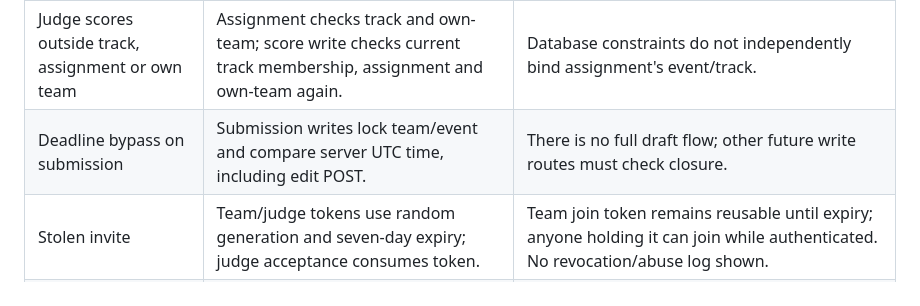
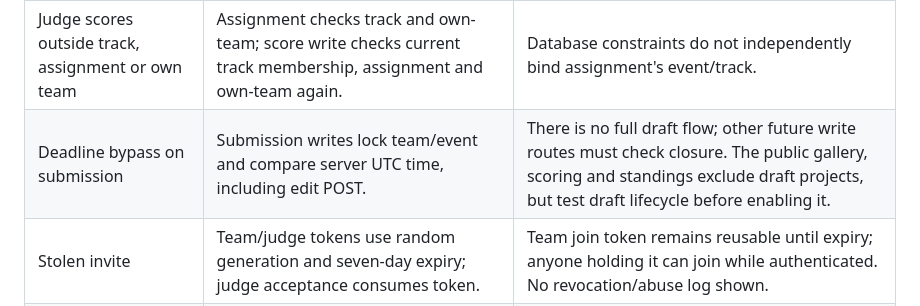
Before and after one commit to muffedd/raptorgate-dogfood-2026, a Markdown page: THREAT-MODEL.md, the part around the change. Rendered like a GitHub page.

```diff
--- a/THREAT-MODEL.md
+++ b/THREAT-MODEL.md
@@ -11,7 +11,7 @@ Private judge scores/comments, assignments, unpublished standings, team invites,
 | Judge guesses peer score URL | `judge_scores` derives the judge from the authenticated user; peer `judge` parameter returns 403. Acceptance report passes this probe. | Audit other future score endpoints on each change. |
 | Participant reads scores or exports CSV | No judge role returns 403 on score API; CSV requires `is_superuser`. | Other organizer data routes need sustained negative tests. |
 | Judge scores outside track, assignment or own team | Assignment checks track and own-team; score write checks current track membership, assignment and own-team again. | Database constraints do not independently bind assignment's event/track. |
-| Deadline bypass on submission | Submission writes lock team/event and compare server UTC time, including edit POST. | There is no full draft flow; other future write routes must check closure. |
+| Deadline bypass on submission | Submission writes lock team/event and compare server UTC time, including edit POST. | There is no full draft flow; other future write routes must check closure. The public gallery, scoring and standings exclude draft projects, but test draft lifecycle before enabling it. |
 | Stolen invite | Team/judge tokens use random generation and seven-day expiry; judge acceptance consumes token. | Team join token remains reusable until expiry; anyone holding it can join while authenticated. No revocation/abuse log shown. |
 | Judge collusion or score alteration | `ScoreAudit` keeps previous/current criteria and editor/time for writes; organizer-only audit route. | Comments' previous values are not audited; no tamper-evident log or collusion detection. |
 | Spreadsheet formula injection | CSV prepends apostrophe to risky string cell prefixes, even after whitespace. | Verify behavior in target spreadsheet clients; New regression tests cover formula prefixes in the exported text and JSON score criteria; spreadsheet-client behavior still needs verification. |
```
Also changed, not shown: JUDGING.md (+1 -1 lines).
